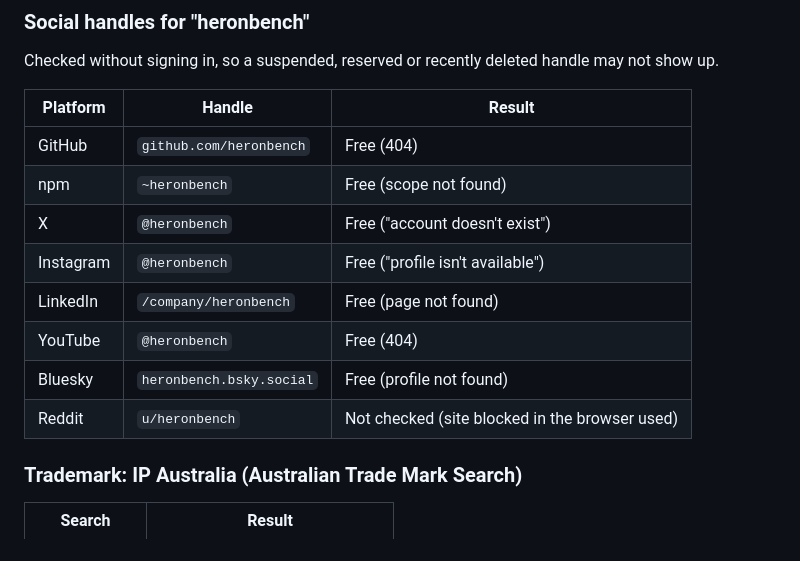
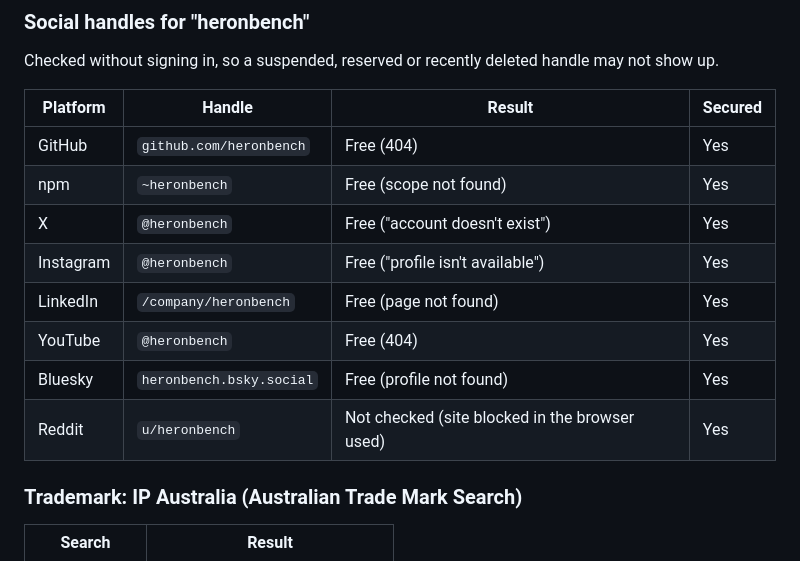
Before and after one commit to peterfhernandez/business-as-code, a Markdown page: docs/domain-selection.md, the part around the change. GitHub-like rendering.

Commit message:
Update domain selection documentation with secured handle status

```diff
--- a/docs/domain-selection.md
+++ b/docs/domain-selection.md
@@ -62,16 +62,16 @@ Caveats:
 
 Checked without signing in, so a suspended, reserved or recently deleted handle may not show up.
 
-| Platform | Handle | Result |
-|----------|--------|--------|
-| GitHub | `github.com/heronbench` | Free (404) |
-| npm | `~heronbench` | Free (scope not found) |
-| X | `@heronbench` | Free ("account doesn't exist") |
-| Instagram | `@heronbench` | Free ("profile isn't available") |
-| LinkedIn | `/company/heronbench` | Free (page not found) |
-| YouTube | `@heronbench` | Free (404) |
-| Bluesky | `heronbench.bsky.social` | Free (profile not found) |
-| Reddit | `u/heronbench` | Not checked (site blocked in the browser used) |
+| Platform | Handle | Result | Secured |
+|----------|--------|--------|---------|
+| GitHub | `github.com/heronbench` | Free (404) | Yes |
+| npm | `~heronbench` | Free (scope not found) | Yes |
+| X | `@heronbench` | Free ("account doesn't exist") | Yes |
+| Instagram | `@heronbench` | Free ("profile isn't available") | Yes |
+| LinkedIn | `/company/heronbench` | Free (page not found) | Yes |
+| YouTube | `@heronbench` | Free (404) | Yes |
+| Bluesky | `heronbench.bsky.social` | Free (profile not found) | Yes |
+| Reddit | `u/heronbench` | Not checked (site blocked in the browser used) | Yes |
 
 ### Trademark: IP Australia (Australian Trade Mark Search)
 
```
